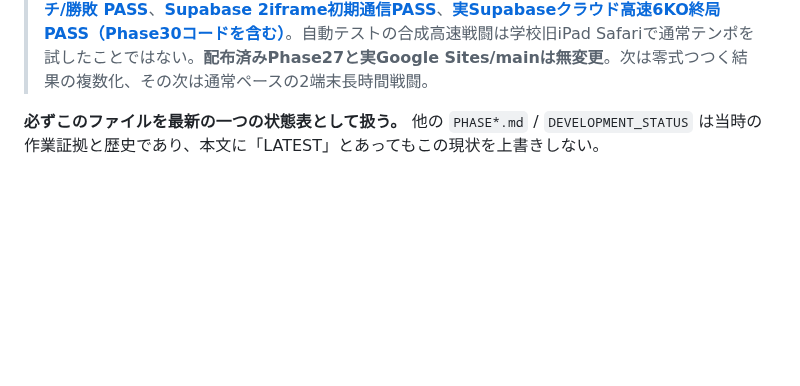
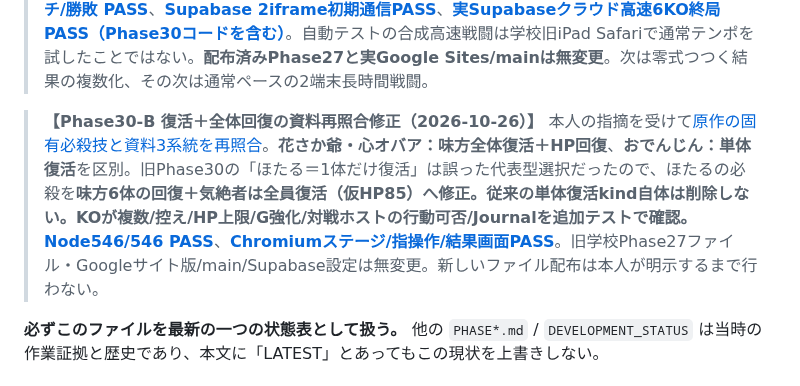
Before and after one commit to 8mahi8/yokai-battle-lab, a Markdown page: docs/PROJECT_MAP_AND_PROGRESS.md, the part around the change. Rendered like a GitHub page; blank space fills up the shorter version.

Commit message:
docs(progress): record corrected YW2 revival source, six-member heal and 546 green tests

```diff
--- a/docs/PROJECT_MAP_AND_PROGRESS.md
+++ b/docs/PROJECT_MAP_AND_PROGRESS.md
@@ -25,6 +25,8 @@ Development branch: `feat/phase1-action-circle-lab-20261023`
 > **【Phase28-B 実Supabaseの最終勝敗まで（2026-10-26）】** [実クラウド最終決着検証・通常版との分離と未検証事項](./PHASE28B_REAL_SUPABASE_FULL_MATCH_20261026.md)。Google Sites想定2 iframeが別匿名Authで実Supabaseルームを作成・参加し、**実ホストの戦闘6体KO→クラウド配信→ゲストの同じ勝者受信→勝利/敗北の逆画面→終了後操作無効**まで [CI成功](https://github.com/8mahi8/yokai-battle-lab/actions/runs/40209857257)。専用ビルドだけに**高速進行/合成攻守ステータス**を入れ、通常公開用HTMLへ漏れていないこともCIでチェック。**通常レンタル同士の1500ms全ターン配信、学校Safari/Google Sitesでの実機対戦はまだ未検証**。本人が「Googleサイトに貼るやつちょうだい」と言うまでは新しい配布ファイルを生成して渡さず、学校の旧Phase27版と公開ページは固定。次は必殺/つつくの基本効果種の完成と、通常ペースのクラウド連続試合QA。
 
 > **【Phase30 新しい必殺技3カテゴリ（2026-10-26）】** [Phase30の設計・実装・仮値・検証](./PHASE30_SPECIAL_EFFECT_FAMILIES_20261026.md)。本人の「数値より大枠」「原作キャラを完全コピーしない」「Googleサイト貼付ファイルは本人が依頼した時だけ」の方針を守る。既存の必殺効果計画と状態台帳/KO・行動許可を拡張し、**復活（控えKO含む）／敵からのHP吸収→味方回復／敵への攻撃＋能力低下**を正規ホストでプレイ可能にした。オリジナル6体の役割を振り直し、数値は仮。**[Node542/542 PASS](https://github.com/8mahi8/yokai-battle-lab/actions/runs/40211265032)**、**[Chromium UI/タッチ/勝敗 PASS](https://github.com/8mahi8/yokai-battle-lab/actions/runs/40211265053)**、**[Supabase 2iframe初期通信PASS](https://github.com/8mahi8/yokai-battle-lab/actions/runs/40211265071)**、**[実Supabaseクラウド高速6KO終局PASS（Phase30コードを含む）](https://github.com/8mahi8/yokai-battle-lab/actions/runs/40211457091)**。自動テストの合成高速戦闘は学校旧iPad Safariで通常テンポを試したことではない。**配布済みPhase27と実Google Sites/mainは無変更**。次は零式つつく結果の複数化、その次は通常ペースの2端末長時間戦闘。
+
+> **【Phase30-B 復活＋全体回復の資料再照合修正（2026-10-26）】** 本人の指摘を受けて[原作の固有必殺技と資料3系統を再照合](./PHASE30B_YW2_RESURRECTION_SOURCE_CORRECTION_20261026.md)。**花さか爺・心オバア：味方全体復活＋HP回復**、**おでんじん：単体復活**を区別。旧Phase30の「ほたる＝1体だけ復活」は誤った代表型選択だったので、ほたるの必殺を**味方6体の回復＋気絶者は全員復活（仮HP85）**へ修正。従来の単体復活kind自体は削除しない。KOが複数/控え/HP上限/G強化/対戦ホストの行動可否/Journalを追加テストで確認。**[Node546/546 PASS](https://github.com/8mahi8/yokai-battle-lab/actions/runs/40212203910)**、**[Chromiumステージ/指操作/結果画面PASS](https://github.com/8mahi8/yokai-battle-lab/actions/runs/40212203922)**。旧学校Phase27ファイル・Googleサイト版/main/Supabase設定は無変更。新しいファイル配布は本人が明示するまで行わない。
 
 **必ずこのファイルを最新の一つの状態表として扱う。** 他の `PHASE*.md` / `DEVELOPMENT_STATUS` は当時の作業証拠と歴史であり、本文に「LATEST」とあってもこの現状を上書きしない。
 
```
